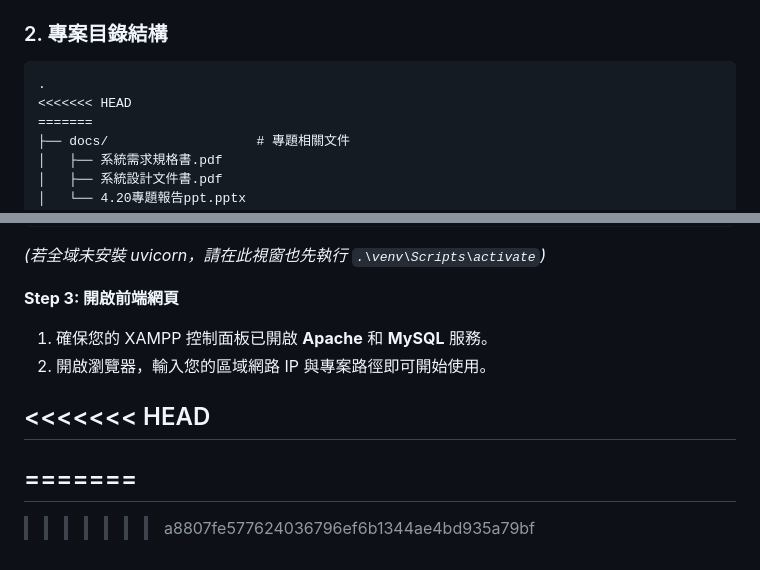
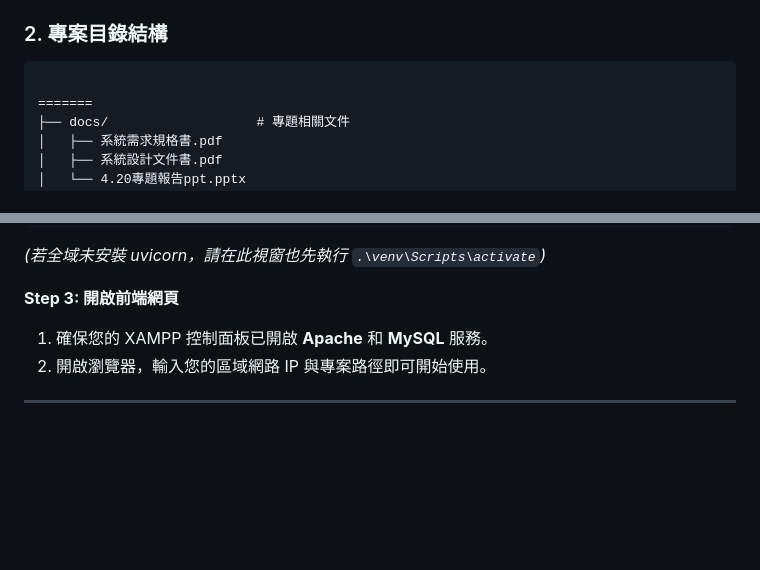
Before and after one commit to b1229029/lab, a Markdown page: README.md, 2 parts joined by grey strips. Rendered like a GitHub page; blank space fills up the shorter version.

Commit message:
修改目錄

````diff
--- a/README.md
+++ b/README.md
@@ -21,8 +21,7 @@
 
 ### 2. 專案目錄結構
 ```text
-.
-<<<<<<< HEAD
+
 =======
 ├── docs/                   # 專題相關文件
 │   ├── 系統需求規格書.pdf
@@ -110,8 +109,4 @@ uvicorn main:app --reload
 1. 確保您的 XAMPP 控制面板已開啟 **Apache** 和 **MySQL** 服務。
 2. 開啟瀏覽器，輸入您的區域網路 IP 與專案路徑即可開始使用。
 
-<<<<<<< HEAD
 ---
-=======
----
->>>>>>> a8807fe577624036796ef6b1344ae4bd935a79bf
````
